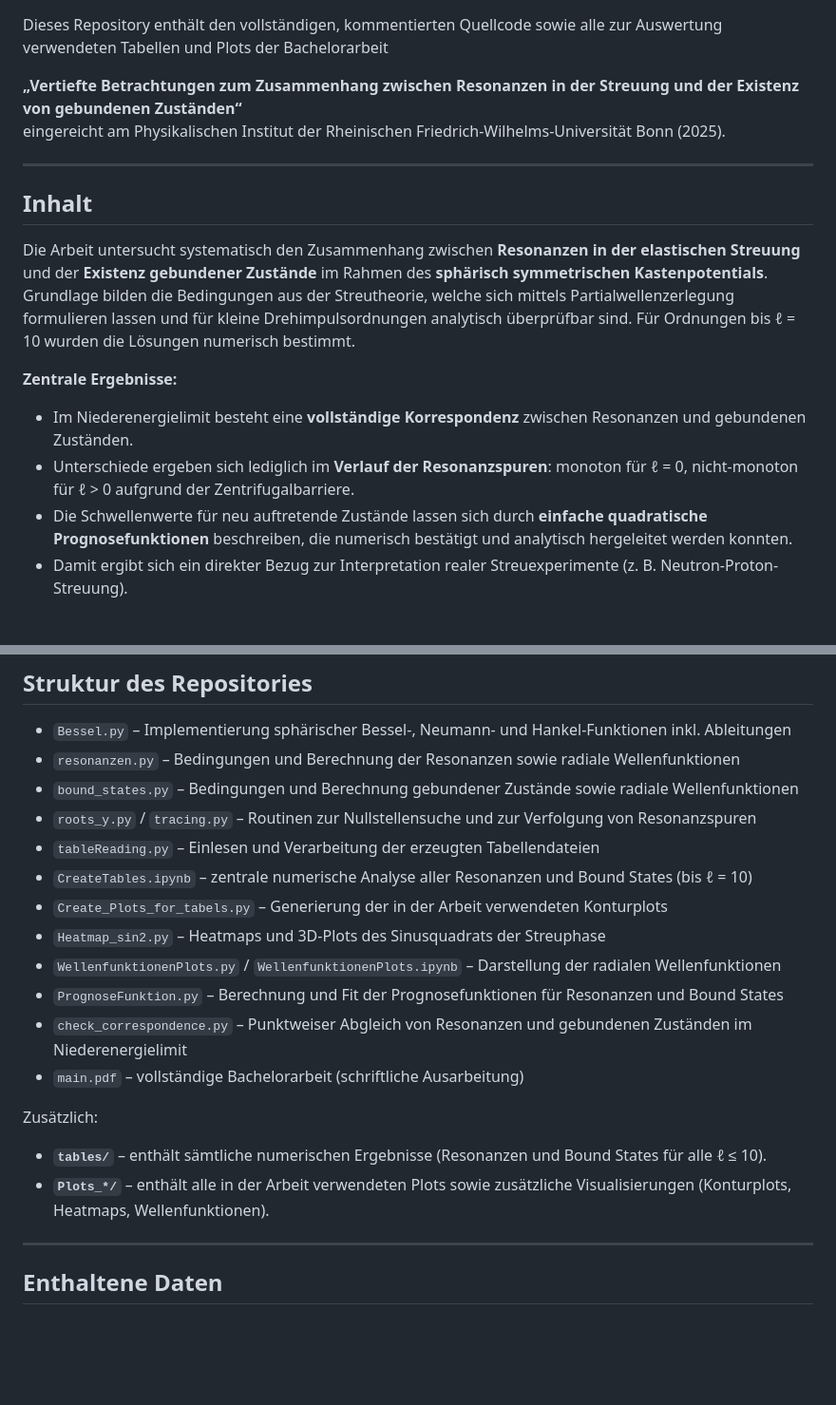
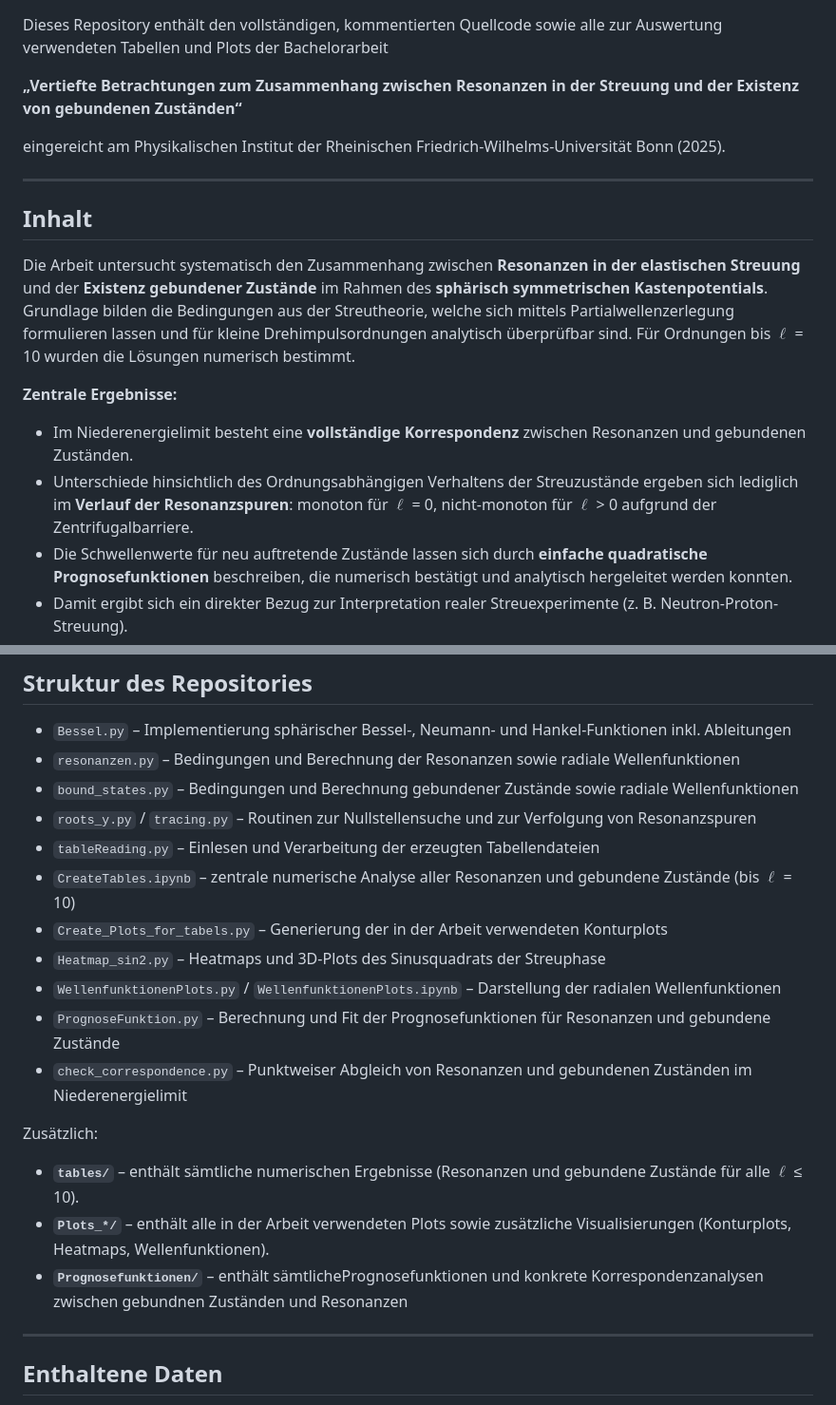
Before and after one commit to s54jpuet/Bachelorarbeit-Joscha-Heiner-Puetz, a Markdown page: README.md, 2 parts joined by grey strips. Shown at 95% size. Rendered like a GitHub page; blank space fills up the shorter version.

Commit message:
corredted readme

```diff
--- a/README.md
+++ b/README.md
@@ -3,6 +3,7 @@
 Dieses Repository enthält den vollständigen, kommentierten Quellcode sowie alle zur Auswertung verwendeten Tabellen und Plots der Bachelorarbeit
 
 **„Vertiefte Betrachtungen zum Zusammenhang zwischen Resonanzen in der Streuung und der Existenz von gebundenen Zuständen“**
+
 eingereicht am Physikalischen Institut der Rheinischen Friedrich-Wilhelms-Universität Bonn (2025).
 
 ---
@@ -10,11 +11,11 @@ eingereicht am Physikalischen Institut der Rheinischen Friedrich-Wilhelms-Univer
 ## Inhalt
 
 Die Arbeit untersucht systematisch den Zusammenhang zwischen **Resonanzen in der elastischen Streuung** und der **Existenz gebundener Zustände** im Rahmen des **sphärisch symmetrischen Kastenpotentials**.
-Grundlage bilden die Bedingungen aus der Streutheorie, welche sich mittels Partialwellenzerlegung formulieren lassen und für kleine Drehimpulsordnungen analytisch überprüfbar sind. Für Ordnungen bis ℓ = 10 wurden die Lösungen numerisch bestimmt.
+Grundlage bilden die Bedingungen aus der Streutheorie, welche sich mittels Partialwellenzerlegung formulieren lassen und für kleine Drehimpulsordnungen analytisch überprüfbar sind. Für Ordnungen bis $\ell$ = 10 wurden die Lösungen numerisch bestimmt.
 
 **Zentrale Ergebnisse:**
 - Im Niederenergielimit besteht eine **vollständige Korrespondenz** zwischen Resonanzen und gebundenen Zuständen.
-- Unterschiede ergeben sich lediglich im **Verlauf der Resonanzspuren**: monoton für ℓ = 0, nicht-monoton für ℓ > 0 aufgrund der Zentrifugalbarriere.
+- Unterschiede hinsichtlich des Ordnungsabhängigen Verhaltens der Streuzustände ergeben sich lediglich im **Verlauf der Resonanzspuren**: monoton für $\ell$ = 0, nicht-monoton für $\ell$ > 0 aufgrund der Zentrifugalbarriere.
 - Die Schwellenwerte für neu auftretende Zustände lassen sich durch **einfache quadratische Prognosefunktionen** beschreiben, die numerisch bestätigt und analytisch hergeleitet werden konnten.
 - Damit ergibt sich ein direkter Bezug zur Interpretation realer Streuexperimente (z. B. Neutron-Proton-Streuung).
 
@@ -39,17 +40,18 @@ Alle in der Arbeit dargestellten Ergebnisse sind mit diesem Repository vollstän
 - `bound_states.py` – Bedingungen und Berechnung gebundener Zustände sowie radiale Wellenfunktionen
 - `roots_y.py` / `tracing.py` – Routinen zur Nullstellensuche und zur Verfolgung von Resonanzspuren
 - `tableReading.py` – Einlesen und Verarbeitung der erzeugten Tabellendateien
-- `CreateTables.ipynb` – zentrale numerische Analyse aller Resonanzen und Bound States (bis ℓ = 10)
+- `CreateTables.ipynb` – zentrale numerische Analyse aller Resonanzen und gebundene Zustände (bis $\ell$ = 10)
 - `Create_Plots_for_tabels.py` – Generierung der in der Arbeit verwendeten Konturplots
 - `Heatmap_sin2.py` – Heatmaps und 3D-Plots des Sinusquadrats der Streuphase
 - `WellenfunktionenPlots.py` / `WellenfunktionenPlots.ipynb` – Darstellung der radialen Wellenfunktionen
-- `PrognoseFunktion.py` – Berechnung und Fit der Prognosefunktionen für Resonanzen und Bound States
+- `PrognoseFunktion.py` – Berechnung und Fit der Prognosefunktionen für Resonanzen und gebundene Zustände
 - `check_correspondence.py` – Punktweiser Abgleich von Resonanzen und gebundenen Zuständen im Niederenergielimit
-- `main.pdf` – vollständige Bachelorarbeit (schriftliche Ausarbeitung)
 
 Zusätzlich:
-- **`tables/`** – enthält sämtliche numerischen Ergebnisse (Resonanzen und Bound States für alle ℓ ≤ 10).
+- **`tables/`** – enthält sämtliche numerischen Ergebnisse (Resonanzen und gebundene Zustände für alle $\ell$ ≤ 10).
 - **`Plots_*/`** – enthält alle in der Arbeit verwendeten Plots sowie zusätzliche Visualisierungen (Konturplots, Heatmaps, Wellenfunktionen).
+- **`Prognosefunktionen/`** – enthält sämtlichePrognosefunktionen und konkrete Korrespondenzanalysen zwischen gebundnen Zuständen und Resonanzen
+
 
 ---
 
```
